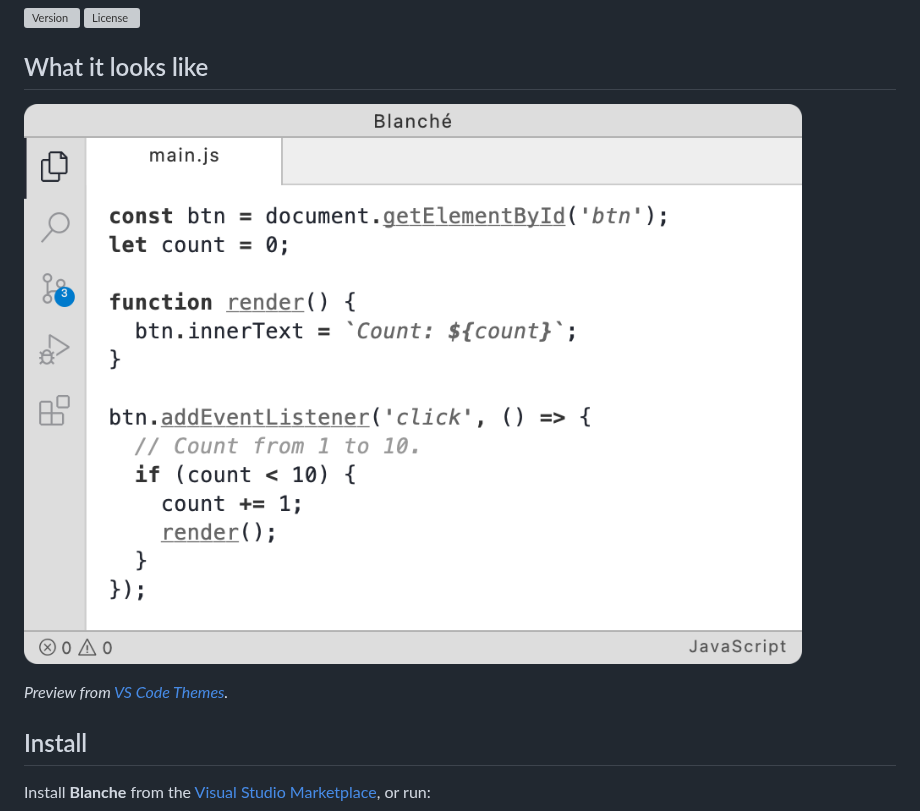
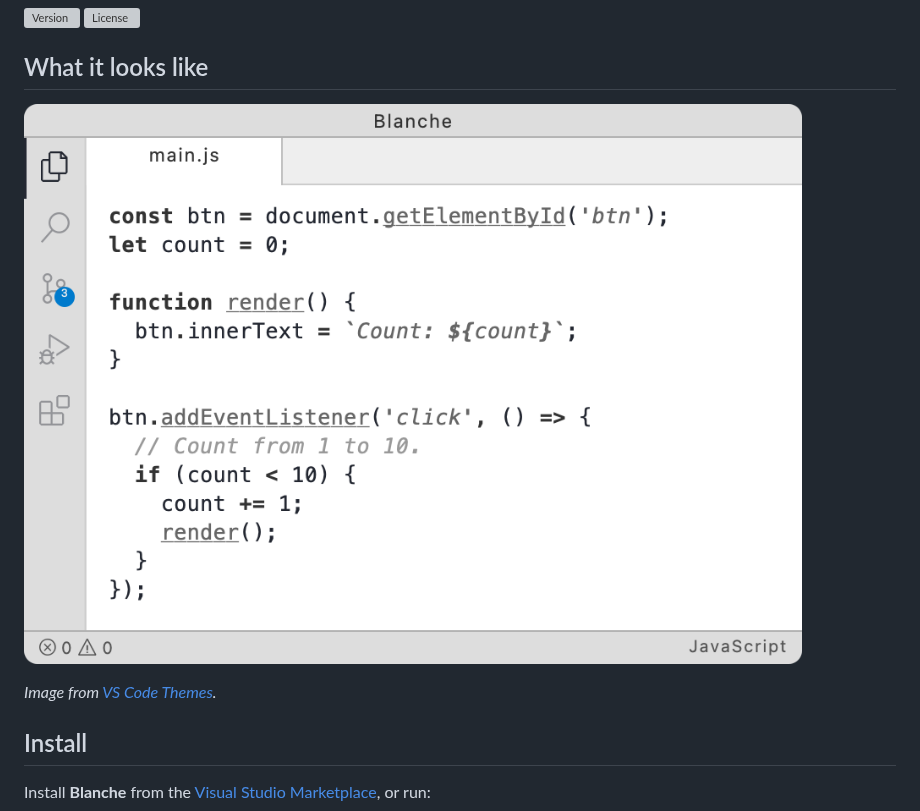
Before and after one commit to shytikov/blanche, a Markdown page: README.md, the part around the change. GitHub-like rendering; pictures changed too: media/preview.png (added), preview/blanche-js-preview.png (deleted); grey boxes are pictures that could not be loaded.

Commit message:
Add preview image and update README.md

```diff
--- a/README.md
+++ b/README.md
@@ -6,9 +6,9 @@ A calm, minimal light theme for VS Code. `Blanche` keeps the editor close to mon
 
 ## What it looks like
 
-![Blanche JS Preview](./preview/blanche-js-preview.png)
+![Blanche Preview](https://github.com/shytikov/blanche/blob/main/media/preview.png?raw=true)
 
-*Preview from [VS Code Themes](https://vscodethemes.com/e/shytikov.blanche/blanche).*
+*Image from [VS Code Themes](https://vscodethemes.com/e/shytikov.blanche).*
 
 ## Install
 
```
